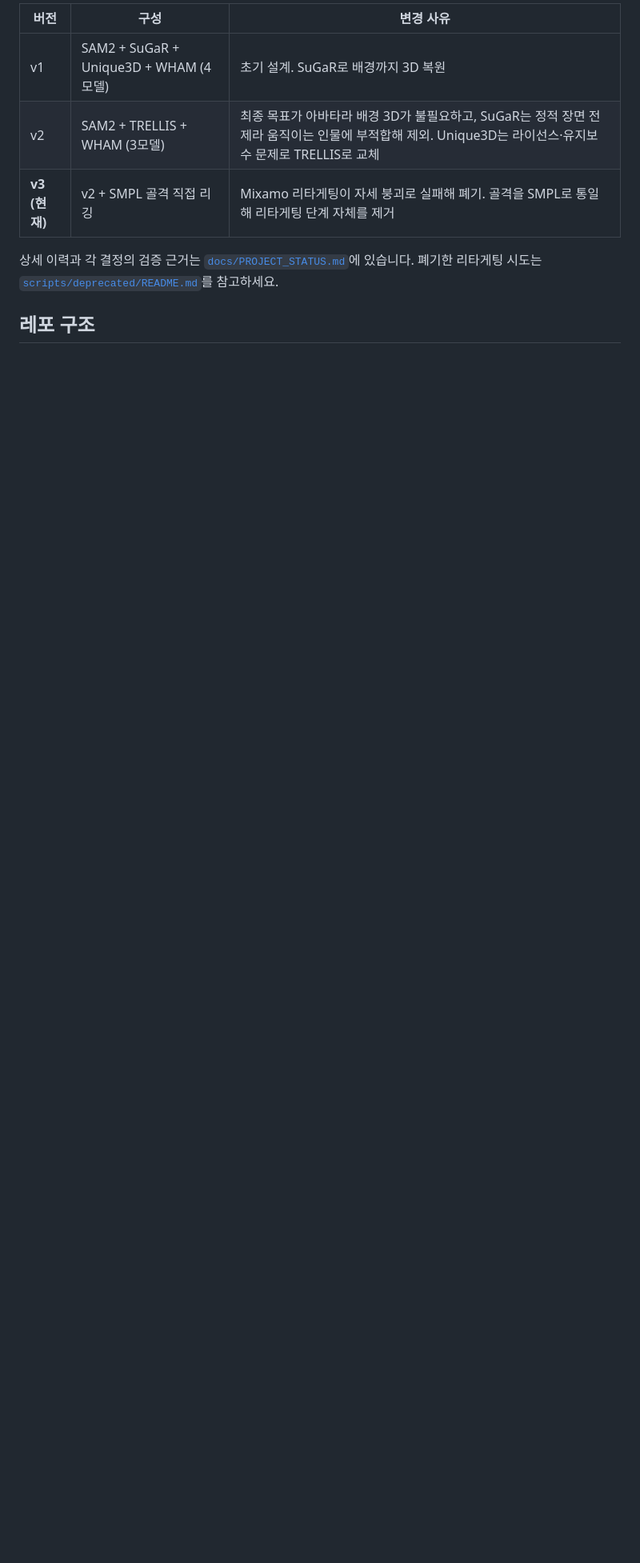
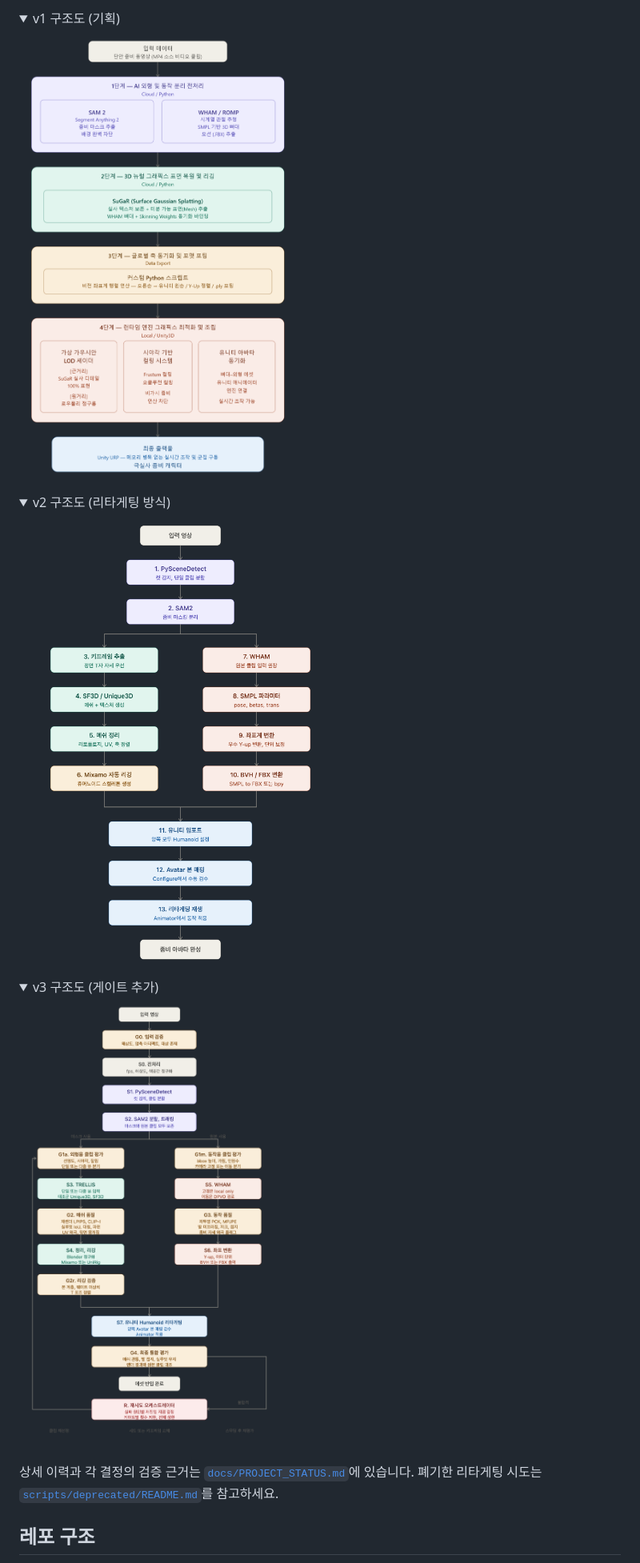
Before and after one commit to chaeee01/Video2UnityAvatar-Pipeline, a Markdown page: README.md, the part around one of its changes. Shown at 80% size. GitHub-like rendering; pictures changed too: docs/assets/pipeline_v1.png (added), docs/assets/pipeline_v2.png (added), docs/assets/pipeline_v3.png (added); folded sections open; blank space fills up the shorter version.

```diff
--- a/README.md
+++ b/README.md
@@ -19,9 +47,18 @@
 
-| 버전 | 구성 | 변경 사유 |
-|---|---|---|
-| v1 | SAM2 + SuGaR + Unique3D + WHAM (4모델) | 초기 설계. SuGaR로 배경까지 3D 복원 |
-| v2 | SAM2 + TRELLIS + WHAM (3모델) | 최종 목표가 아바타라 배경 3D가 불필요하고, SuGaR는 정적 장면 전제라 움직이는 인물에 부적합해 제외. Unique3D는 라이선스·유지보수 문제로 TRELLIS로 교체 |
-| **v3 (현재)** | v2 + SMPL 골격 직접 리깅 | Mixamo 리타게팅이 자세 붕괴로 실패해 폐기. 골격을 SMPL로 통일해 리타게팅 단계 자체를 제거 |
+<details><summary>v1 구조도 (기획)</summary>
+
+![v1](docs/assets/pipeline_v1.png)
+</details>
+
+<details><summary>v2 구조도 (리타게팅 방식)</summary>
+
+![v2](docs/assets/pipeline_v2.png)
+</details>
+
+<details><summary>v3 구조도 (게이트 추가)</summary>
+
+![v3](docs/assets/pipeline_v3.png)
+</details>
 
 상세 이력과 각 결정의 검증 근거는 [`docs/PROJECT_STATUS.md`](docs/PROJECT_STATUS.md)에 있습니다.
 폐기한 리타게팅 시도는 [`scripts/deprecated/README.md`](scripts/deprecated/README.md)를 참고하세요.
```
Also changed, not shown: other parts of README.md (+36 -8 lines), docs/PROJECT_STATUS.md (+24 -12 lines), scripts/deprecated/README.md (+6 -5 lines), docs/assets/pipeline_v4.png (added), 3 other files.
